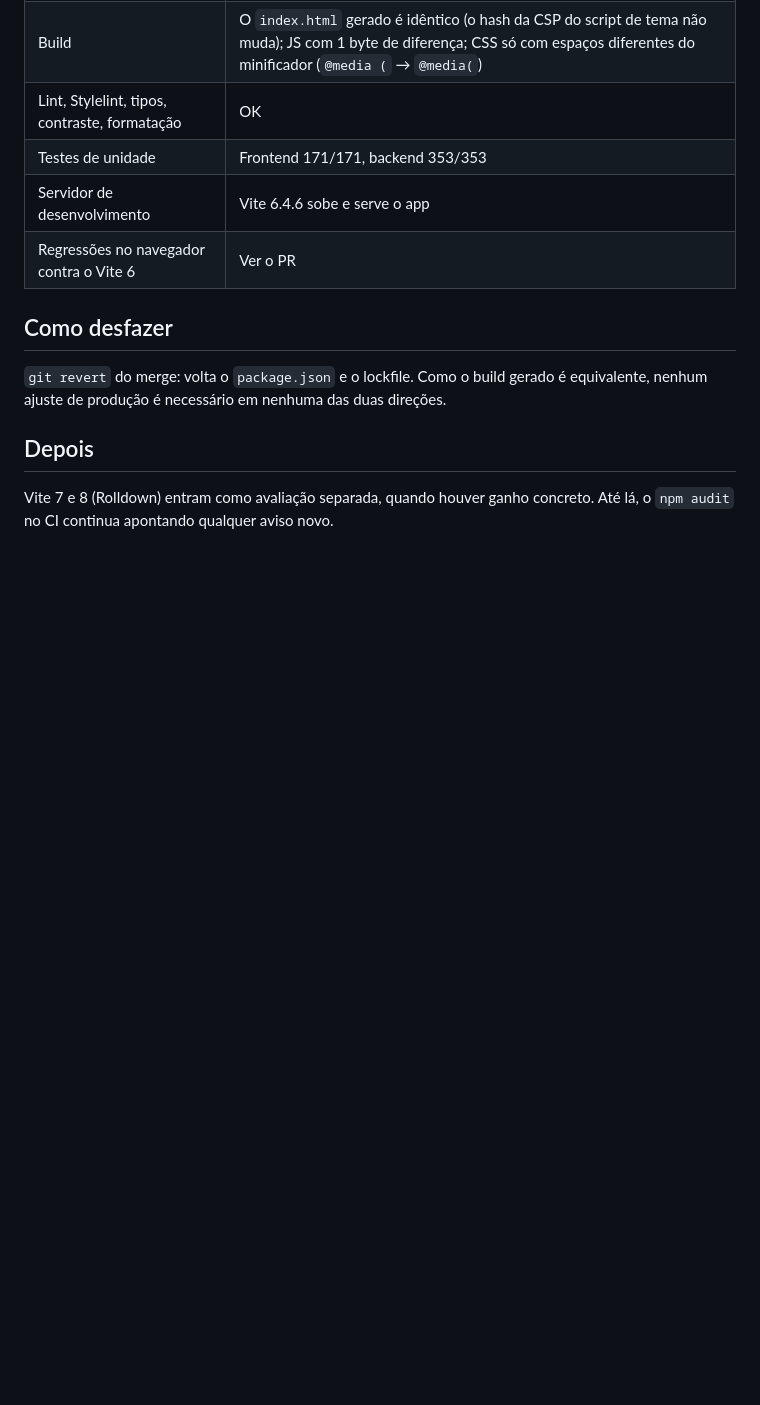
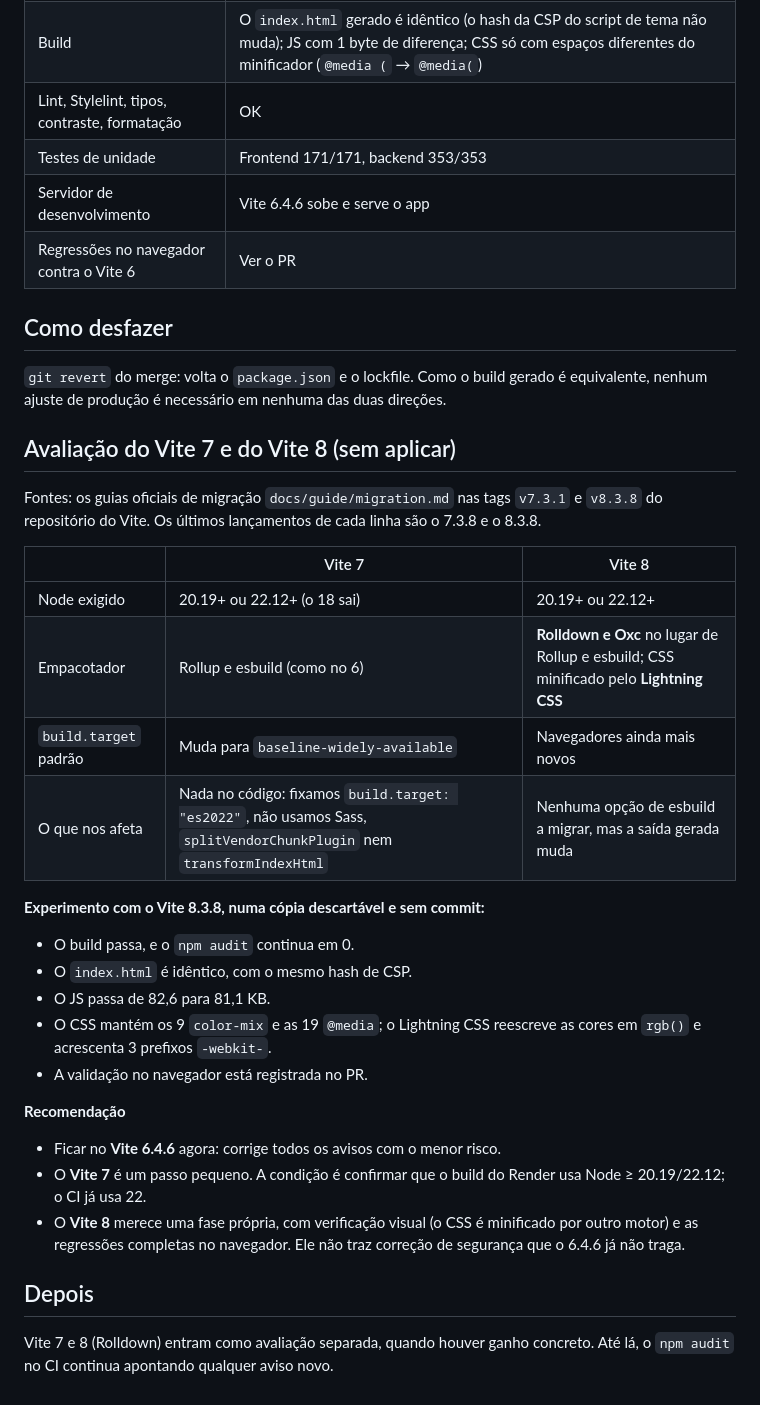
Before and after one commit to https-shini/web-chat, a Markdown page: docs/EVOLUCAO_FASE_6_VITE.md, the part around the change. Rendered like a GitHub page; blank space fills up the shorter version.

Commit message:
docs(fase 6): avaliação do Vite 7 e do Vite 8 (sem aplicar)
Lidos os guias oficiais de migração (tags v7.3.1 e v8.3.8). Vite 7: passo pequeno, condicionado a Node >= 20.19/22.12 no build do Render. Vite 8: troca Rollup/esbuild por Rolldown/Oxc e o minificador de CSS por Lightning CSS; experimento de build registrado (index.html idêntico, JS 82,6 -> 81,1 KB, CSS com color-mix e @media preservados). Recomendação: ficar no 6.4.6 agora; Vite 8 em fase própria.

```diff
--- a/docs/EVOLUCAO_FASE_6_VITE.md
+++ b/docs/EVOLUCAO_FASE_6_VITE.md
@@ -70,6 +70,33 @@ Plugins: o projeto não usa nenhum plugin do Vite.
 gerado é equivalente, nenhum ajuste de produção é necessário em nenhuma das
 duas direções.
 
+## Avaliação do Vite 7 e do Vite 8 (sem aplicar)
+
+Fontes: os guias oficiais de migração `docs/guide/migration.md` nas tags
+`v7.3.1` e `v8.3.8` do repositório do Vite. Os últimos lançamentos de cada linha
+são o 7.3.8 e o 8.3.8.
+
+|                       | Vite 7                                                                                                               | Vite 8                                                                                 |
+| --------------------- | -------------------------------------------------------------------------------------------------------------------- | -------------------------------------------------------------------------------------- |
+| Node exigido          | 20.19+ ou 22.12+ (o 18 sai)                                                                                          | 20.19+ ou 22.12+                                                                       |
+| Empacotador           | Rollup e esbuild (como no 6)                                                                                         | **Rolldown e Oxc** no lugar de Rollup e esbuild; CSS minificado pelo **Lightning CSS** |
+| `build.target` padrão | Muda para `baseline-widely-available`                                                                                | Navegadores ainda mais novos                                                           |
+| O que nos afeta       | Nada no código: fixamos `build.target: "es2022"`, não usamos Sass, `splitVendorChunkPlugin` nem `transformIndexHtml` | Nenhuma opção de esbuild a migrar, mas a saída gerada muda                             |
+
+**Experimento com o Vite 8.3.8, numa cópia descartável e sem commit:**
+
+- O build passa, e o `npm audit` continua em 0.
+- O `index.html` é idêntico, com o mesmo hash de CSP.
+- O JS passa de 82,6 para 81,1 KB.
+- O CSS mantém os 9 `color-mix` e as 19 `@media`; o Lightning CSS reescreve as cores em `rgb()` e acrescenta 3 prefixos `-webkit-`.
+- A validação no navegador está registrada no PR.
+
+**Recomendação**
+
+- Ficar no **Vite 6.4.6** agora: corrige todos os avisos com o menor risco.
+- O **Vite 7** é um passo pequeno. A condição é confirmar que o build do Render usa Node ≥ 20.19/22.12; o CI já usa 22.
+- O **Vite 8** merece uma fase própria, com verificação visual (o CSS é minificado por outro motor) e as regressões completas no navegador. Ele não traz correção de segurança que o 6.4.6 já não traga.
+
 ## Depois
 
 Vite 7 e 8 (Rolldown) entram como avaliação separada, quando houver ganho
```
